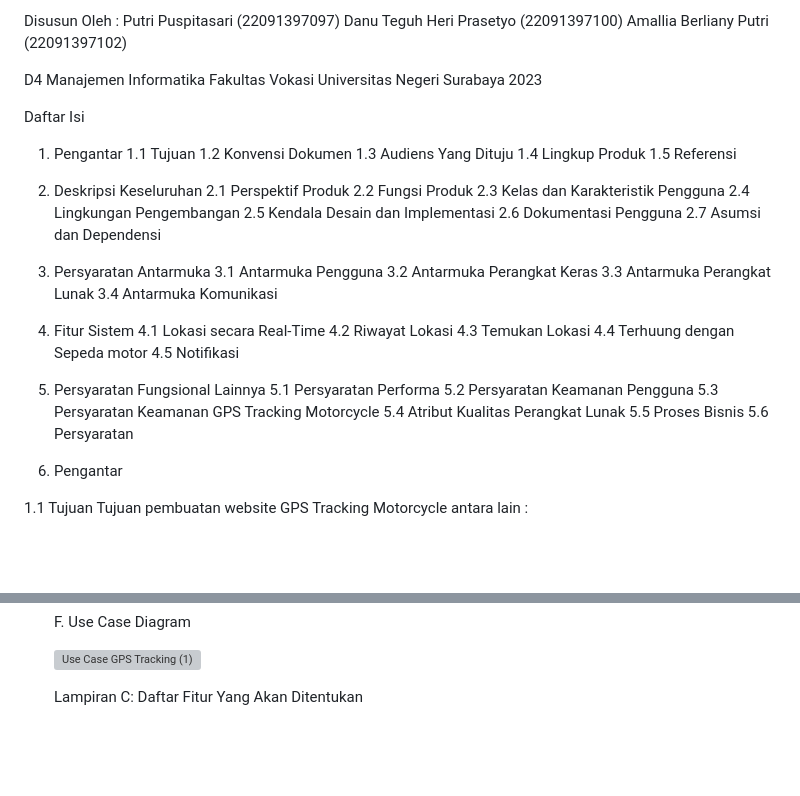
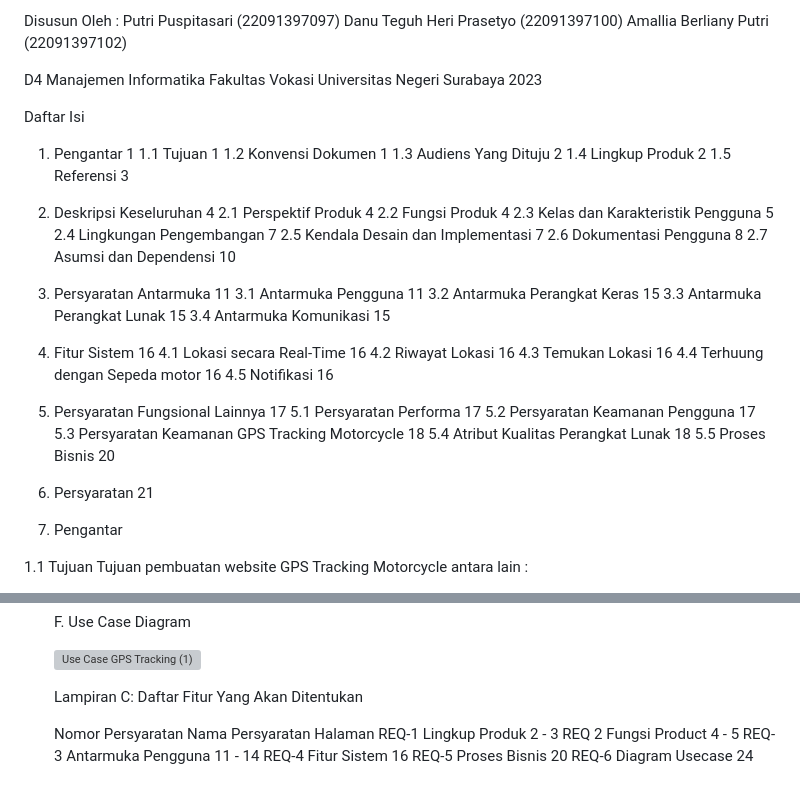
Before and after one commit to putripuspita240/gps-tracking, a Markdown page: README.md, 2 parts joined by grey strips. Rendered like a GitHub page; blank space fills up the shorter version; grey boxes are pictures that could not be loaded.

```diff
--- a/README.md
+++ b/README.md
@@ -9,39 +9,40 @@ D4 Manajemen Informatika
 Fakultas Vokasi Universitas Negeri Surabaya
 2023
 
+
 Daftar Isi
-1.	Pengantar
-1.1	Tujuan
-1.2	Konvensi Dokumen
-1.3	Audiens Yang Dituju
-1.4	Lingkup Produk
-1.5	Referensi
-2.	Deskripsi Keseluruhan
-2.1	Perspektif Produk
-2.2	Fungsi Produk
-2.3	Kelas dan Karakteristik Pengguna
-2.4	Lingkungan Pengembangan
-2.5	Kendala Desain dan Implementasi
-2.6	Dokumentasi Pengguna
-2.7	Asumsi dan Dependensi
-3.	Persyaratan Antarmuka
-3.1	Antarmuka Pengguna
-3.2	Antarmuka Perangkat Keras
-3.3	Antarmuka Perangkat Lunak
-3.4	Antarmuka Komunikasi
-4.	Fitur Sistem
-4.1	Lokasi secara Real-Time
-4.2	Riwayat Lokasi
-4.3	Temukan Lokasi
-4.4	Terhuung dengan Sepeda motor
-4.5	Notifikasi
-5.	Persyaratan Fungsional Lainnya
-5.1	Persyaratan Performa
-5.2	Persyaratan Keamanan Pengguna
-5.3	Persyaratan Keamanan GPS Tracking Motorcycle
-5.4	Atribut Kualitas Perangkat Lunak
-5.5	Proses Bisnis
-5.6	Persyaratan
+1.	Pengantar	1
+1.1	Tujuan	1
+1.2	Konvensi Dokumen	1
+1.3	Audiens Yang Dituju	2
+1.4	Lingkup Produk	2
+1.5	Referensi	3
+2.	Deskripsi Keseluruhan	4
+2.1	Perspektif Produk	4
+2.2	Fungsi Produk	4
+2.3	Kelas dan Karakteristik Pengguna	5
+2.4	Lingkungan Pengembangan	7
+2.5	Kendala Desain dan Implementasi	7
+2.6	Dokumentasi Pengguna	8
+2.7	Asumsi dan Dependensi	10
+3.	Persyaratan Antarmuka	11
+3.1	Antarmuka Pengguna	11
+3.2	Antarmuka Perangkat Keras	15
+3.3	Antarmuka Perangkat Lunak	15
+3.4	Antarmuka Komunikasi	15
+4.	Fitur Sistem	16
+4.1	Lokasi secara Real-Time	16
+4.2	Riwayat Lokasi	16
+4.3	Temukan Lokasi	16
+4.4	Terhuung dengan Sepeda motor	16
+4.5	Notifikasi	16
+5.	Persyaratan Fungsional Lainnya	17
+5.1	Persyaratan Performa	17
+5.2	Persyaratan Keamanan Pengguna	17
+5.3	Persyaratan Keamanan GPS Tracking Motorcycle	18
+5.4	Atribut Kualitas Perangkat Lunak	18
+5.5	Proses Bisnis	20
+6.	Persyaratan	21
 
 
 1.	Pengantar
@@ -349,3 +350,11 @@ c.	Merekam Riwayat Perjalanan : Admin dapat merekam riwayat perjalanan kendaraan
    ![Use Case GPS Tracking (1)](https://github.com/putripuspita240/gps-tracking/assets/124540466/4bd4df04-d0e6-42ee-9e9b-1074df3f7faf)
 
    Lampiran C: Daftar Fitur Yang Akan Ditentukan
+
+   Nomor Persyaratan	Nama Persyaratan	Halaman
+   REQ-1	   Lingkup Produk	             2 - 3
+   REQ 2	   Fungsi Product	             4 - 5
+   REQ-3	   Antarmuka Pengguna	      11 - 14
+   REQ-4	   Fitur Sistem	              16
+   REQ-5	   Proses Bisnis	              20
+   REQ-6	   Diagram Usecase	           24
```
